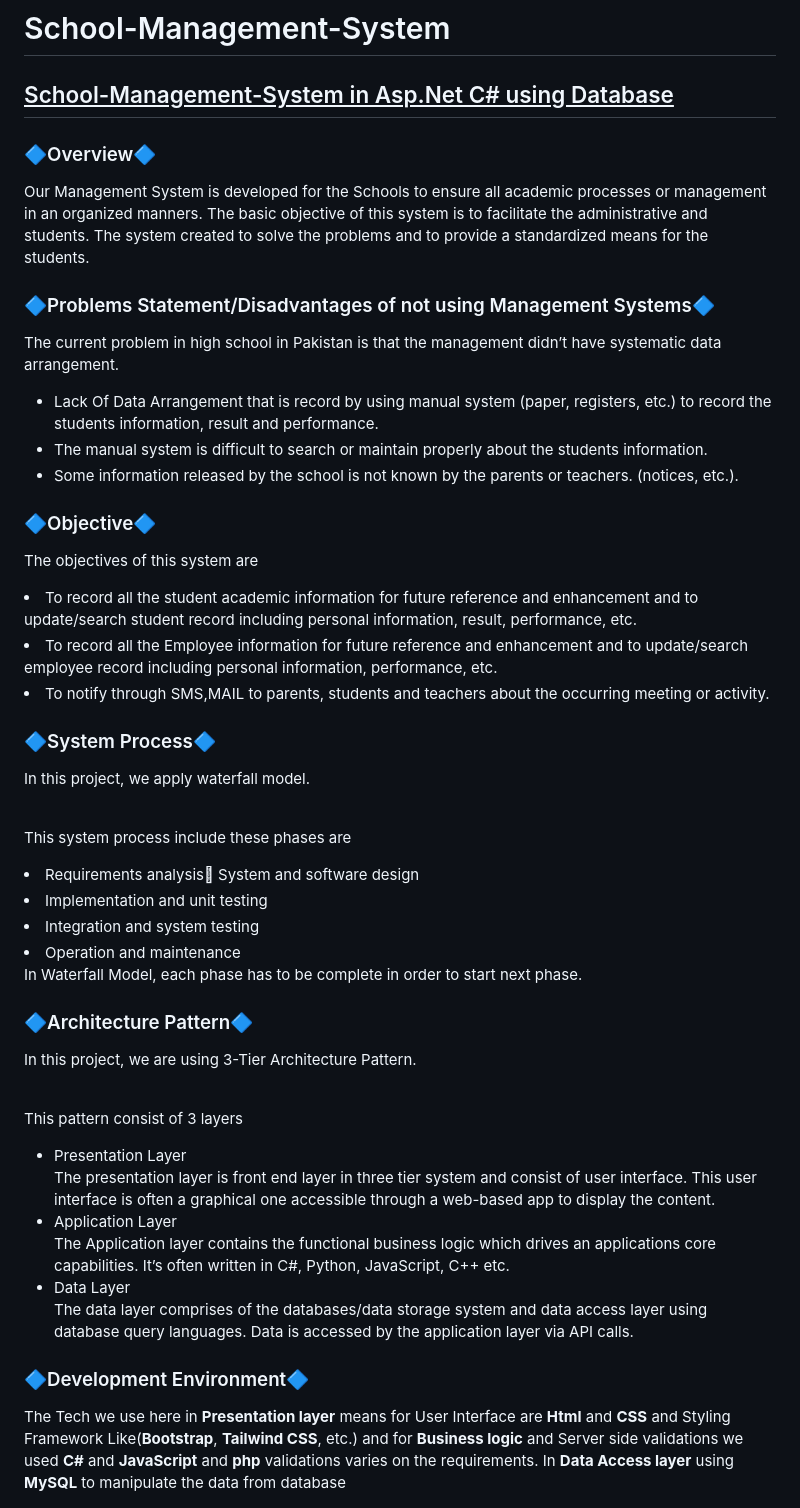
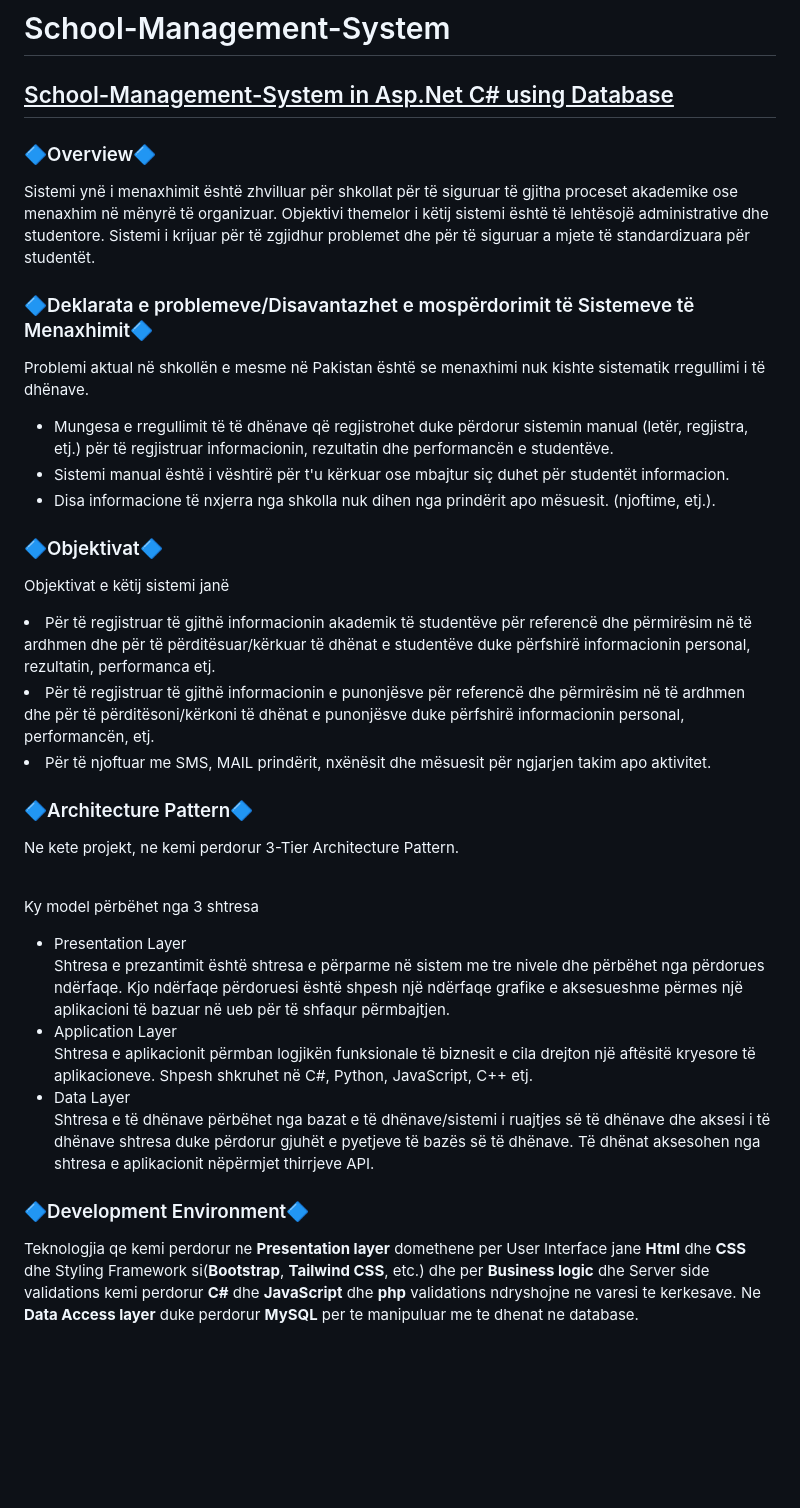
Before and after one commit to vjosacurri/School-Management-System, a Markdown page: README.md, the part around the change. GitHub-like rendering; blank space fills up the shorter version.

```diff
--- a/README.md
+++ b/README.md
@@ -3,55 +3,47 @@
 <h2><ins>School-Management-System in Asp.Net C# using Database</ins></h2>
 
 <h3>🔷Overview🔷</h3>
-<p> Our Management System is developed for the Schools to ensure all academic processes
-or management in an organized manners. The basic objective of this system is to facilitate the
-administrative and students. The system created to solve the problems and to provide a
-standardized means for the students.</p>
-<h3>🔷Problems Statement/Disadvantages of not using Management Systems🔷</h3>
-<p>The current problem in high school in Pakistan is that the management didn’t have systematic
-data arrangement.</p>
+<p> Sistemi ynë i menaxhimit është zhvilluar për shkollat për të siguruar të gjitha proceset akademike
+ose menaxhim në mënyrë të organizuar. Objektivi themelor i këtij sistemi është të lehtësojë
+administrative dhe studentore. Sistemi i krijuar për të zgjidhur problemet dhe për të siguruar a
+mjete të standardizuara për studentët.</p>
+<h3>🔷Deklarata e problemeve/Disavantazhet e mospërdorimit të Sistemeve të Menaxhimit🔷</h3>
+<p>Problemi aktual në shkollën e mesme në Pakistan është se menaxhimi nuk kishte sistematik
+rregullimi i të dhënave.</p>
 <ul>
-<li> Lack Of Data Arrangement that is record by using manual system (paper, registers, etc.)
-to record the students information, result and performance. </li>
-<li>The manual system is difficult to search or maintain properly about the students
-information.</li>
-<li>Some information released by the school is not known by the parents or teachers.
-(notices, etc.).</li>
+<li> Mungesa e rregullimit të të dhënave që regjistrohet duke përdorur sistemin manual (letër, regjistra, etj.)
+për të regjistruar informacionin, rezultatin dhe performancën e studentëve.</li>
+<li>Sistemi manual është i vështirë për t'u kërkuar ose mbajtur siç duhet për studentët
+informacion.</li>
+<li>Disa informacione të nxjerra nga shkolla nuk dihen nga prindërit apo mësuesit.
+(njoftime, etj.).</li>
 </ul>
-<h3>🔷Objective🔷</h3>
-<p>The objectives of this system are</p>
-<li>To record all the student academic information for future reference and enhancement
-and to update/search student record including personal information, result,
-performance, etc.</li>
-<li>To record all the Employee information for future reference and enhancement and to
-update/search employee record including personal information, performance, etc.</li>
-<li>To notify through SMS,MAIL to parents, students and teachers about the occurring
-meeting or activity.</li>
-<h3>🔷System Process🔷</h3>
-<p>In this project, we apply waterfall model.</p><br>
-<p>This system process include these phases are</p>
-<li>Requirements analysis System and software design</li>
-<li>Implementation and unit testing </li>
-<li>Integration and system testing </li>
-<li>Operation and maintenance</li>
-<p>In Waterfall Model, each phase has to be complete in order to start next phase.</p>
+<h3>🔷Objektivat🔷</h3>
+<p>Objektivat e këtij sistemi janë</p>
+<li>Për të regjistruar të gjithë informacionin akademik të studentëve për referencë dhe përmirësim në të ardhmen
+dhe për të përditësuar/kërkuar të dhënat e studentëve duke përfshirë informacionin personal, rezultatin,
+performanca etj.</li>
+<li>Për të regjistruar të gjithë informacionin e punonjësve për referencë dhe përmirësim në të ardhmen dhe për të
+përditësoni/kërkoni të dhënat e punonjësve duke përfshirë informacionin personal, performancën, etj.</li>
+<li>Për të njoftuar me SMS, MAIL prindërit, nxënësit dhe mësuesit për ngjarjen
+takim apo aktivitet.</li>
 <h3>🔷Architecture Pattern🔷</h3>
-<p>In this project, we are using 3-Tier Architecture Pattern.</p><br>
-<p>This pattern consist of 3 layers</p>
+<p>Ne kete projekt, ne kemi perdorur 3-Tier Architecture Pattern.</p><br>
+<p>Ky model përbëhet nga 3 shtresa</p>
 <ul>
 <li> Presentation Layer</li>
-  The presentation layer is front end layer in three tier system and consist of user
-interface. This user interface is often a graphical one accessible through a web-based app to display the content.
+  Shtresa e prezantimit është shtresa e përparme në sistem me tre nivele dhe përbëhet nga përdorues
+ndërfaqe. Kjo ndërfaqe përdoruesi është shpesh një ndërfaqe grafike e aksesueshme përmes një aplikacioni të bazuar në ueb për të shfaqur përmbajtjen.
 <li> Application Layer</li>
-  The Application layer contains the functional business logic which drives an
-applications core capabilities. It’s often written in C#, Python, JavaScript, C++ etc.
+  Shtresa e aplikacionit përmban logjikën funksionale të biznesit e cila drejton një
+aftësitë kryesore të aplikacioneve. Shpesh shkruhet në C#, Python, JavaScript, C++ etj.
 <li> Data Layer</li>
-  The data layer comprises of the databases/data storage system and data access
-layer using database query languages. Data is accessed by the application layer
-via API calls.
+  Shtresa e të dhënave përbëhet nga bazat e të dhënave/sistemi i ruajtjes së të dhënave dhe aksesi i të dhënave
+shtresa duke përdorur gjuhët e pyetjeve të bazës së të dhënave. Të dhënat aksesohen nga shtresa e aplikacionit
+nëpërmjet thirrjeve API.
 </ul>
 <h3>🔷Development Environment🔷</h3>
-</p>The Tech we use here in <b>Presentation layer</b> means for User Interface are <b>Html</b> and <b>CSS</b>
-and Styling Framework Like(<b>Bootstrap</b>, <b>Tailwind CSS</b>, etc.) and for <b>Business logic</b> and Server
-side validations we used <b>C#</b> and <b>JavaScript</b> and <b>php</b> validations varies on the requirements. In
-<b>Data Access layer</b> using <b>MySQL</b> to manipulate the data from database</p>
+</p>Teknologjia qe kemi perdorur ne <b>Presentation layer</b> domethene per User Interface jane <b>Html</b> dhe <b>CSS</b>
+dhe Styling Framework si(<b>Bootstrap</b>, <b>Tailwind CSS</b>, etc.) dhe per <b>Business logic</b> dhe Server
+side validations kemi perdorur <b>C#</b> dhe <b>JavaScript</b> dhe <b>php</b> validations ndryshojne ne varesi te kerkesave. Ne
+<b>Data Access layer</b> duke perdorur <b>MySQL</b> per te manipuluar me te dhenat ne database.</p>
```
